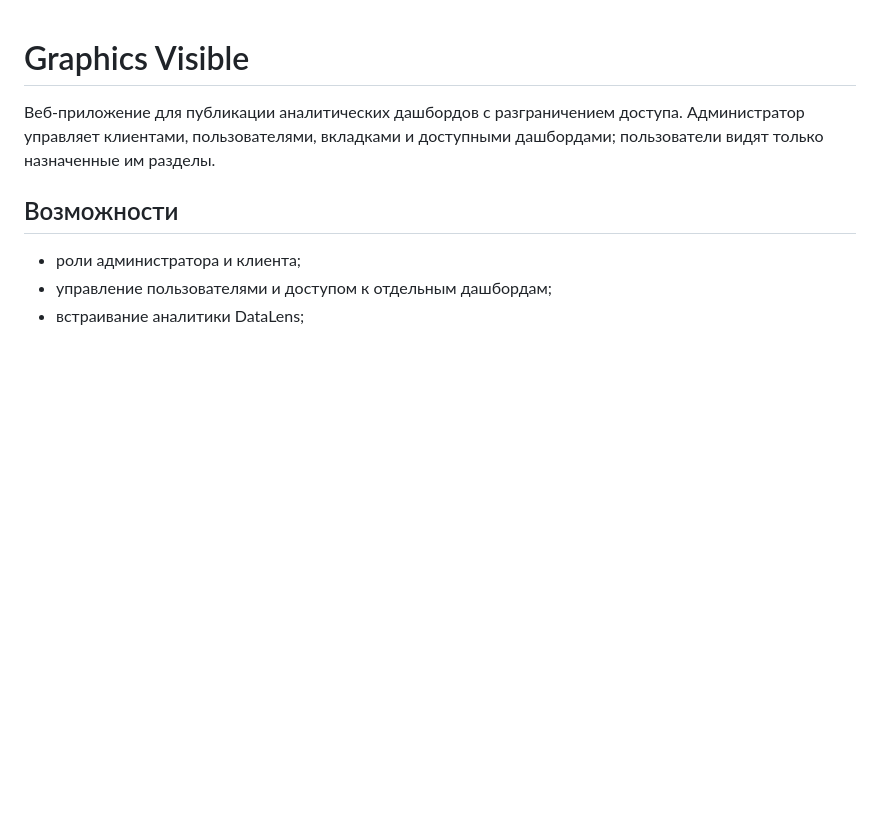
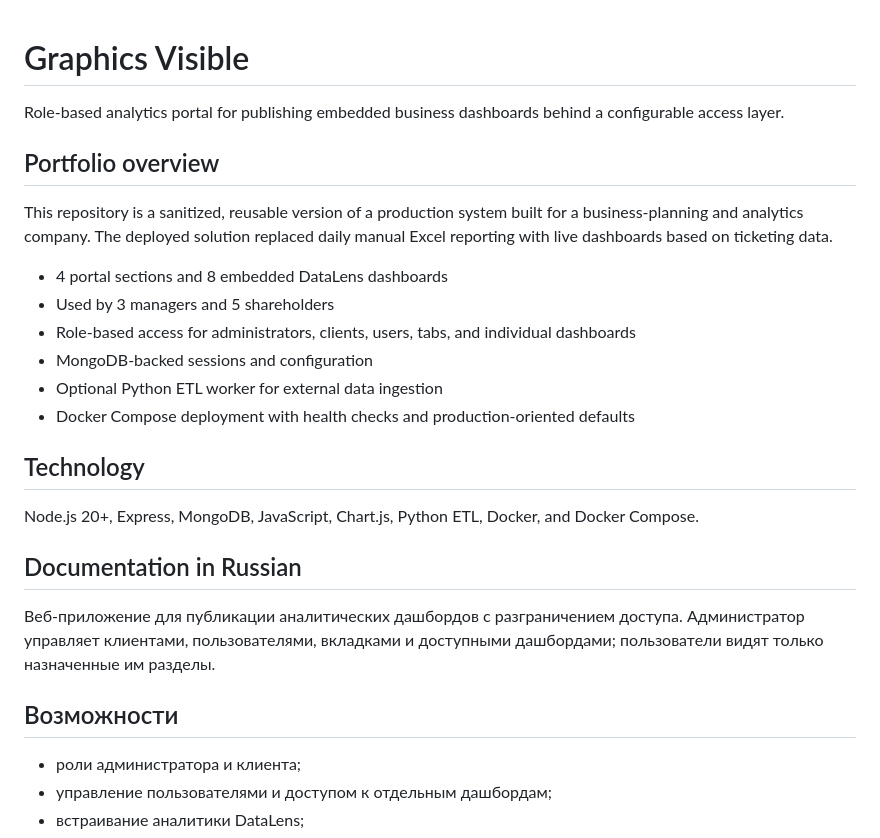
Before and after one commit to Alkis12/graphics-visible, a Markdown page: README.md, the part around the change. Drawn GitHub-style; blank space fills up the shorter version.

Commit message:
Improve portfolio overview

```diff
--- a/README.md
+++ b/README.md
@@ -1,4 +1,23 @@
 # Graphics Visible
+
+Role-based analytics portal for publishing embedded business dashboards behind a configurable access layer.
+
+## Portfolio overview
+
+This repository is a sanitized, reusable version of a production system built for a business-planning and analytics company. The deployed solution replaced daily manual Excel reporting with live dashboards based on ticketing data.
+
+- 4 portal sections and 8 embedded DataLens dashboards
+- Used by 3 managers and 5 shareholders
+- Role-based access for administrators, clients, users, tabs, and individual dashboards
+- MongoDB-backed sessions and configuration
+- Optional Python ETL worker for external data ingestion
+- Docker Compose deployment with health checks and production-oriented defaults
+
+## Technology
+
+Node.js 20+, Express, MongoDB, JavaScript, Chart.js, Python ETL, Docker, and Docker Compose.
+
+## Documentation in Russian
 
 Веб-приложение для публикации аналитических дашбордов с разграничением доступа. Администратор управляет клиентами, пользователями, вкладками и доступными дашбордами; пользователи видят только назначенные им разделы.
 
```
